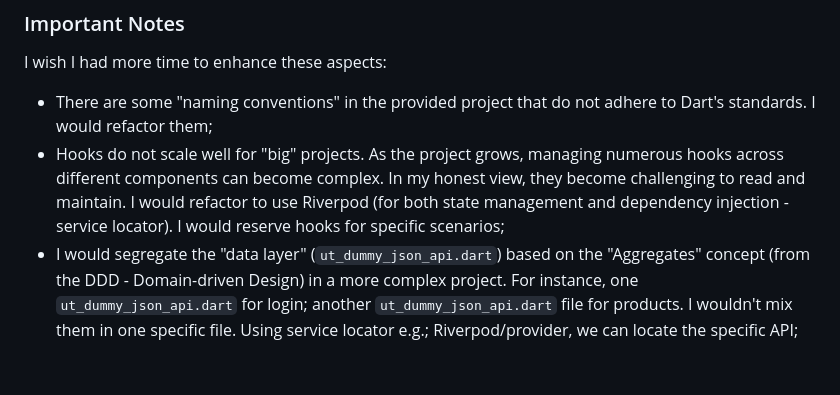
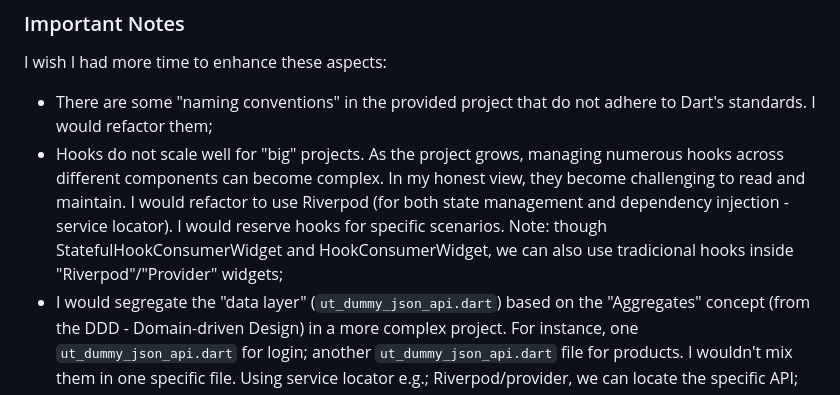
Before and after one commit to thiagobrunoms/enterprise-alumni, a Markdown page: README.md, the part around the change. Drawn GitHub-style; blank space fills up the shorter version.

Commit message:
Update README.md
Adds a note about Riverpod StatefulHookConsumerWidget and HookConsumerWidget, and their relationship with Flutter hooks.

```diff
--- a/README.md
+++ b/README.md
@@ -55,7 +55,7 @@ I managed the tasks using github milestone and issues sections. For more details
 I wish I had more time to enhance these aspects:
 
 - There are some "naming conventions" in the provided project that do not adhere to Dart's standards. I would refactor them;
-- Hooks do not scale well for "big" projects. As the project grows, managing numerous hooks across different components can become complex. In my honest view, they become challenging to read and maintain. I would refactor to use Riverpod (for both state management and dependency injection - service locator). I would reserve hooks for specific scenarios;
+- Hooks do not scale well for "big" projects. As the project grows, managing numerous hooks across different components can become complex. In my honest view, they become challenging to read and maintain. I would refactor to use Riverpod (for both state management and dependency injection - service locator). I would reserve hooks for specific scenarios. Note: though StatefulHookConsumerWidget and HookConsumerWidget, we can also use tradicional hooks inside "Riverpod"/"Provider" widgets;
 - I would segregate the "data layer" (`ut_dummy_json_api.dart`) based on the "Aggregates" concept (from the DDD - Domain-driven Design) in a more complex project. For instance, one `ut_dummy_json_api.dart` for login; another `ut_dummy_json_api.dart` file for products. I wouldn't mix them in one specific file. Using service locator e.g.; Riverpod/provider, we can locate the specific API;
 - I used default Flutter's Navigation. But I would use GoRouter package;
 - Automated testing is crucial. However, it could require significantly more time to complete and necessitate substantial changes to prioritize SOLID principles and streamline test inclusion.
```
